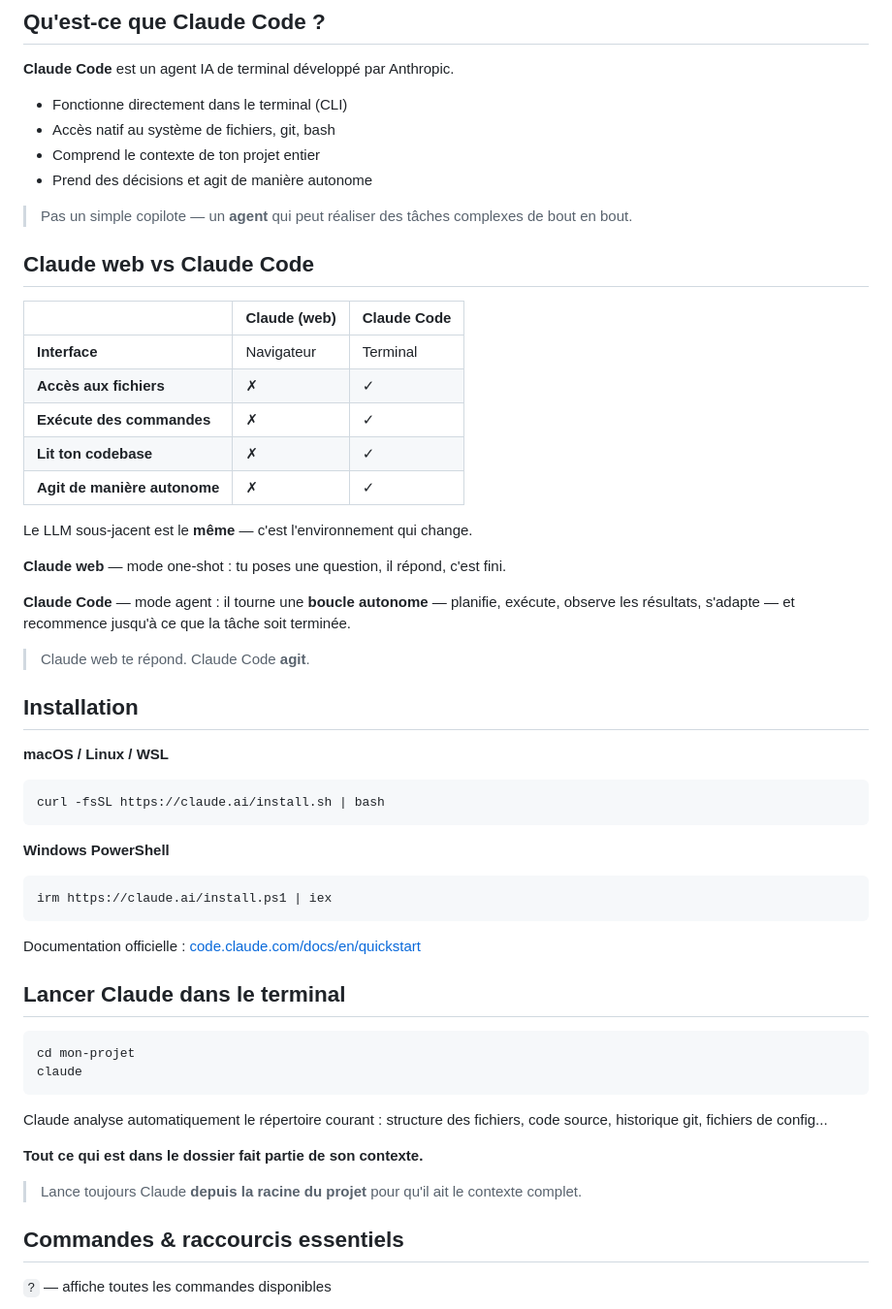
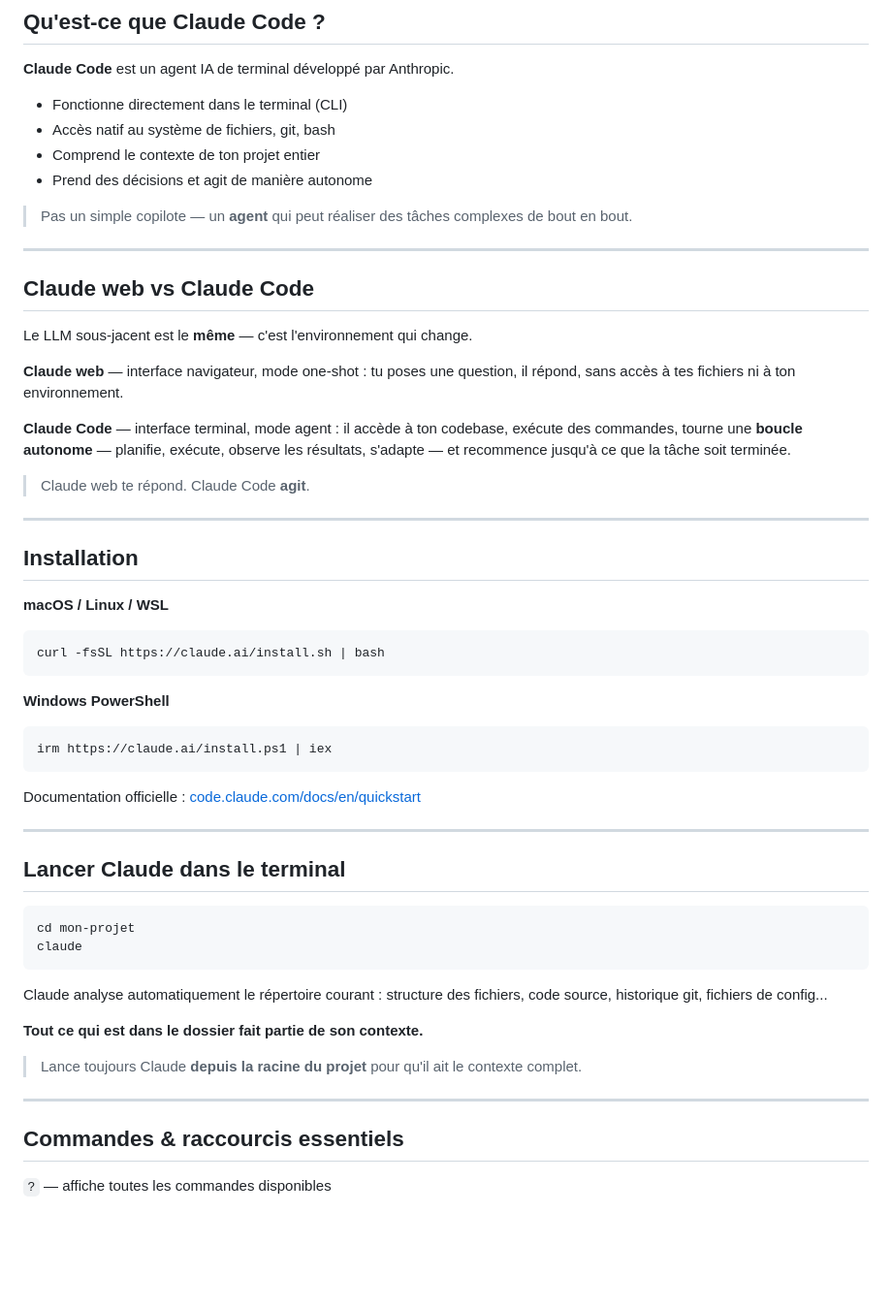
Before and after one commit to Jojo-Craft-Balea/claude-code-presentation, a Markdown page: presentation.md, the part around one of its changes. Shown at 97% size. Rendered like a GitHub page; blank space fills up the shorter version.

Commit message:
docs(slides): replace comparison table with prose in Claude web vs Claude Code
Co-Authored-By: Claude Sonnet 4.6 <noreply@anthropic.com>

```diff
--- a/presentation.md
+++ b/presentation.md
@@ -11,25 +11,19 @@
 
 > Pas un simple copilote — un **agent** qui peut réaliser des tâches complexes de bout en bout.
 
+---
 
 ## Claude web vs Claude Code
 
-| | Claude (web) | Claude Code |
-|---|---|---|
-| **Interface** | Navigateur | Terminal |
-| **Accès aux fichiers** | ✗ | ✓ |
-| **Exécute des commandes** | ✗ | ✓ |
-| **Lit ton codebase** | ✗ | ✓ |
-| **Agit de manière autonome** | ✗ | ✓ |
-
 Le LLM sous-jacent est le **même** — c'est l'environnement qui change.
 
-**Claude web** — mode one-shot : tu poses une question, il répond, c'est fini.
+**Claude web** — interface navigateur, mode one-shot : tu poses une question, il répond, sans accès à tes fichiers ni à ton environnement.
 
-**Claude Code** — mode agent : il tourne une **boucle autonome** — planifie, exécute, observe les résultats, s'adapte — et recommence jusqu'à ce que la tâche soit terminée.
+**Claude Code** — interface terminal, mode agent : il accède à ton codebase, exécute des commandes, tourne une **boucle autonome** — planifie, exécute, observe les résultats, s'adapte — et recommence jusqu'à ce que la tâche soit terminée.
 
 > Claude web te répond. Claude Code **agit**.
 
+---
 
 ## Installation
 
@@ -45,6 +39,7 @@ irm https://claude.ai/install.ps1 | iex
 
 Documentation officielle : [code.claude.com/docs/en/quickstart](https://code.claude.com/docs/en/quickstart)
 
+---
 
 ## Lancer Claude dans le terminal
 
@@ -59,6 +54,7 @@ Claude analyse automatiquement le répertoire courant : structure des fichiers,
 
 > Lance toujours Claude **depuis la racine du projet** pour qu'il ait le contexte complet.
 
+---
 
 ## Commandes & raccourcis essentiels
 
```
Also changed, not shown: other parts of presentation.md (+18 -1 lines).
